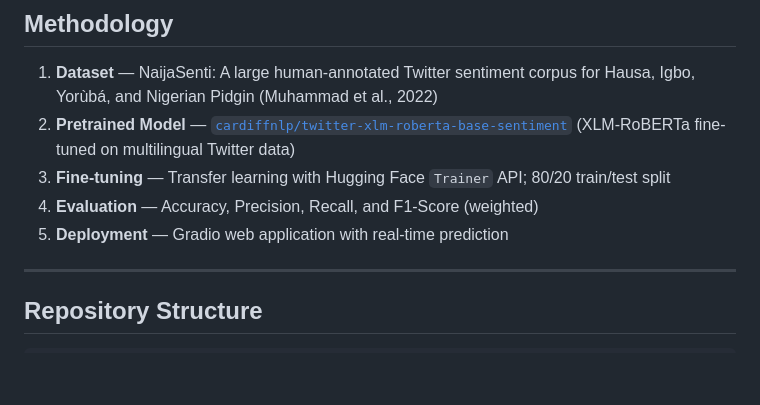
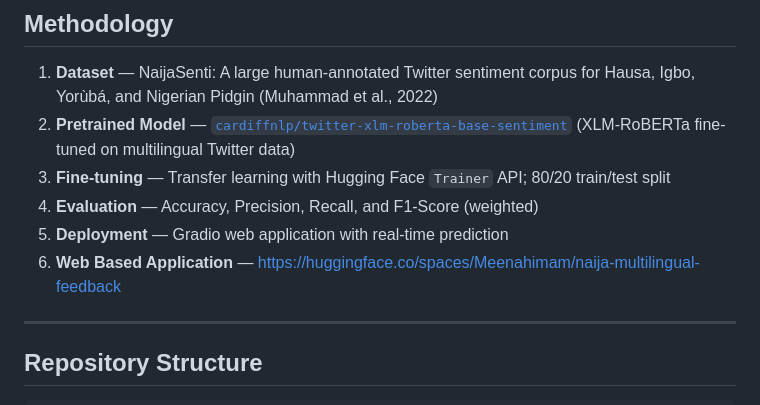
Before and after one commit to meenah-imam/Multilingual_SA, a Markdown page: README.md, the part around the change. GitHub-like rendering; blank space fills up the shorter version.

Commit message:
Add link to web-based application in README

```diff
--- a/README.md
+++ b/README.md
@@ -31,6 +31,7 @@ This project develops a **multilingual sentiment analysis system** for Nigerian
 3. **Fine-tuning** — Transfer learning with Hugging Face `Trainer` API; 80/20 train/test split
 4. **Evaluation** — Accuracy, Precision, Recall, and F1-Score (weighted)
 5. **Deployment** — Gradio web application with real-time prediction
+6. **Web Based Application** —  https://huggingface.co/spaces/Meenahimam/naija-multilingual-feedback
 
 ---
 
```
